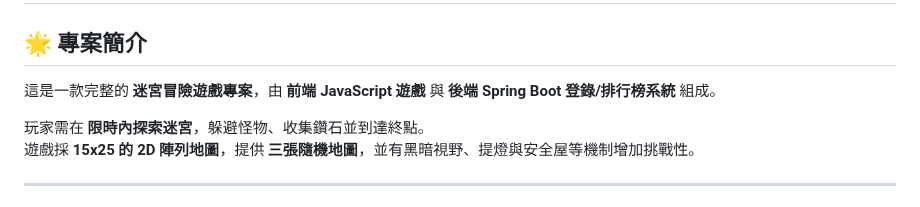
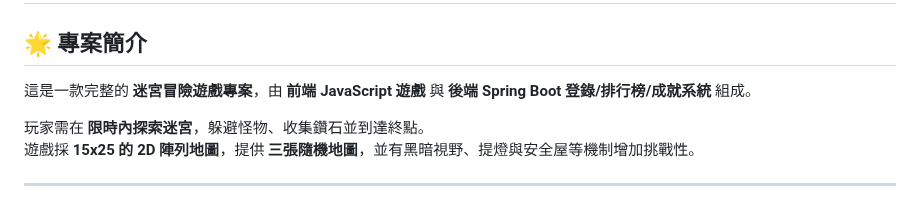
Before and after one commit to Liao-Miles/railway-mazegame, a Markdown page: README.md, the part around the change. Drawn GitHub-style.

```diff
--- a/README.md
+++ b/README.md
@@ -1,7 +1,7 @@
 # 🏰 迷宮冒險（Maze Adventure）
 
 ## 🌟 專案簡介
-這是一款完整的 **迷宮冒險遊戲專案**，由 **前端 JavaScript 遊戲** 與 **後端 Spring Boot 登錄/排行榜系統** 組成。
+這是一款完整的 **迷宮冒險遊戲專案**，由 **前端 JavaScript 遊戲** 與 **後端 Spring Boot 登錄/排行榜/成就系統** 組成。
 
 玩家需在 **限時內探索迷宮**，躲避怪物、收集鑽石並到達終點。
 遊戲採 **15x25 的 2D 陣列地圖**，提供 **三張隨機地圖**，並有黑暗視野、提燈與安全屋等機制增加挑戰性。
```
